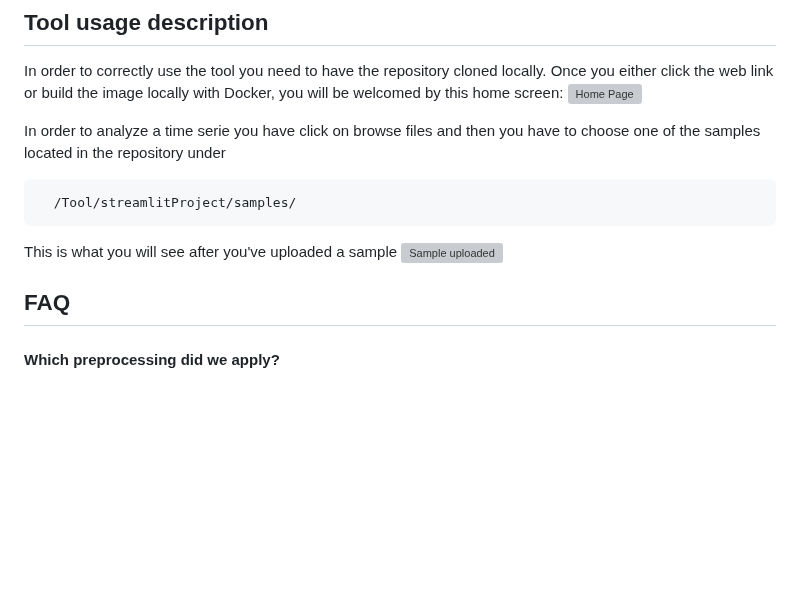
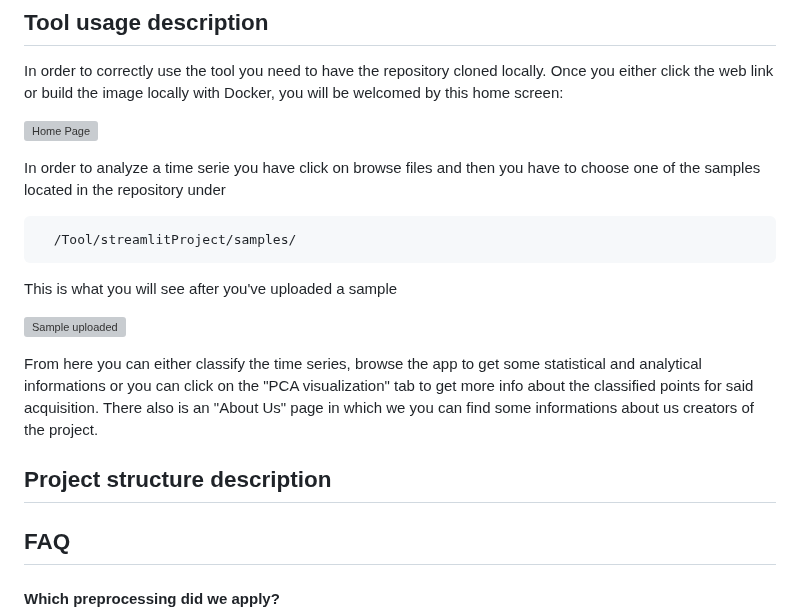
Before and after one commit to BianchiLuca28/project_CSD, a Markdown page: README.md, the part around the change. Drawn GitHub-style; blank space fills up the shorter version; grey boxes are pictures that could not be loaded.

````diff
--- a/README.md
+++ b/README.md
@@ -54,6 +54,7 @@ Another way to access the app is via this link
 ## Tool usage description
 In order to correctly use the tool you need to have the repository cloned locally.
 Once you either click the web link or build the image locally with Docker, you will be welcomed by this home screen:
+
 ![Home Page](https://github.com/Meguazy/project_CSD/blob/main/Tool/streamlitProject/images/home_page?raw=true)
 
 In order to analyze a time serie you have click on browse files and then you have to choose one of the samples located in the repository under
@@ -61,8 +62,14 @@ In order to analyze a time serie you have click on browse files and then you hav
 ```bash
   /Tool/streamlitProject/samples/
 ```
+
 This is what you will see after you've uploaded a sample
+
 ![Sample uploaded](https://github.com/Meguazy/project_CSD/blob/main/Tool/streamlitProject/images/uploaded_series?raw=true)
+
+From here you can either classify the time series, browse the app to get some statistical and analytical informations or you can click on the "PCA visualization" tab to get more info about the classified points for said acquisition. There also is an "About Us" page in which we you can find some informations about us creators of the project.
+
+## Project structure description
 
 
 ## FAQ
````
